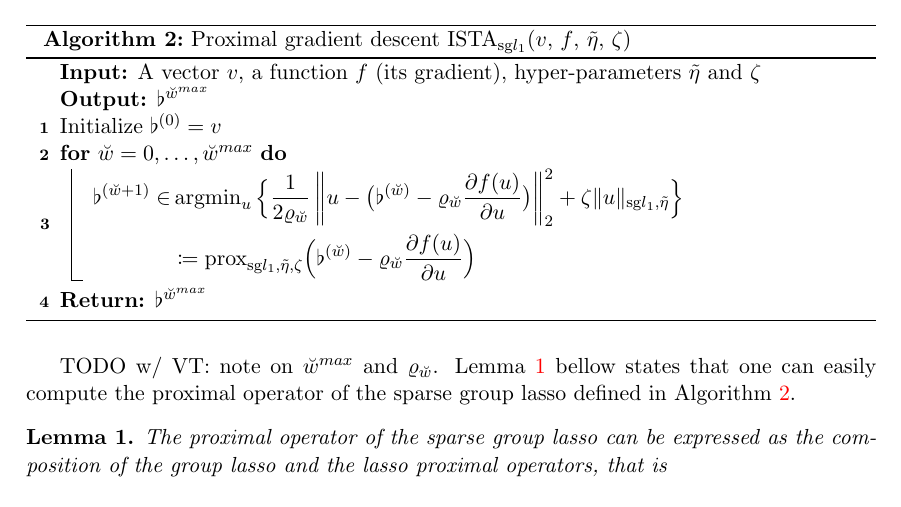
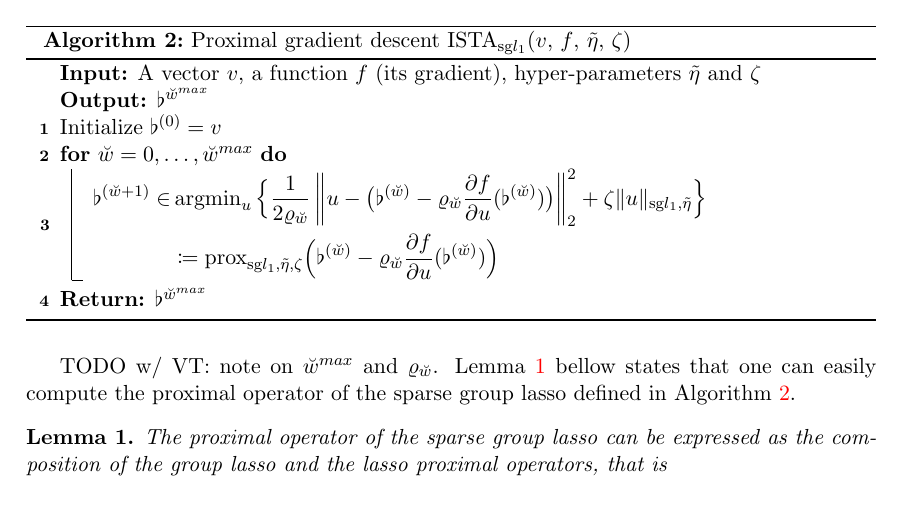
Before and after one commit to Califrais/lights_paper, a LaTeX paper (paper.tex): part of page 12 of 30, cut so that both start at the same text. Compiled offline with pdfLaTeX.

Commit message:
Update the proximal gradient descent expression

```diff
--- a/paper.tex
+++ b/paper.tex
@@ -531,8 +531,8 @@ Initialize $\flat^{(0)}=v$ \\
 \For{$\breve{w} = 0,\ldots,\breve{w}^{max}$}
 {
   $\begin{aligned}
-  \flat^{(\breve{w}+1)} \in &\argmin_u \Big\{\dfrac{1}{2\varrho_{\breve{w}}} \left\lVert u - \big(\flat^{(\breve{w})} - \varrho_{\breve{w}} \dfrac{\partial f(u)}{\partial u} \big)\right\rVert_2^2 + \zeta \norm{u}_{\text{sg} l_1, \tilde{\eta}} \Big\} \\
-  &\coloneqq\text{prox}_{\text{sg} l_1, \tilde{\eta}, \zeta} \Big(\flat^{(\breve{w})} - \varrho_{\breve{w}} \dfrac{\partial f(u)}{\partial u} \Big)
+  \flat^{(\breve{w}+1)} \in &\argmin_u \Big\{\dfrac{1}{2\varrho_{\breve{w}}} \left\lVert u - \big(\flat^{(\breve{w})} - \varrho_{\breve{w}} \dfrac{\partial f}{\partial u}(\flat^{(\breve{w})}) \big)\right\rVert_2^2 + \zeta \norm{u}_{\text{sg} l_1, \tilde{\eta}} \Big\} \\
+  &\coloneqq\text{prox}_{\text{sg} l_1, \tilde{\eta}, \zeta} \Big(\flat^{(\breve{w})} - \varrho_{\breve{w}} \dfrac{\partial f}{\partial u}(\flat^{(\breve{w})}) \Big)
   \end{aligned}$
 }
 \textbf{Return:} {$\flat^{\breve{w}^{max}}$}
```
Also changed, not shown: paper.pdf.
